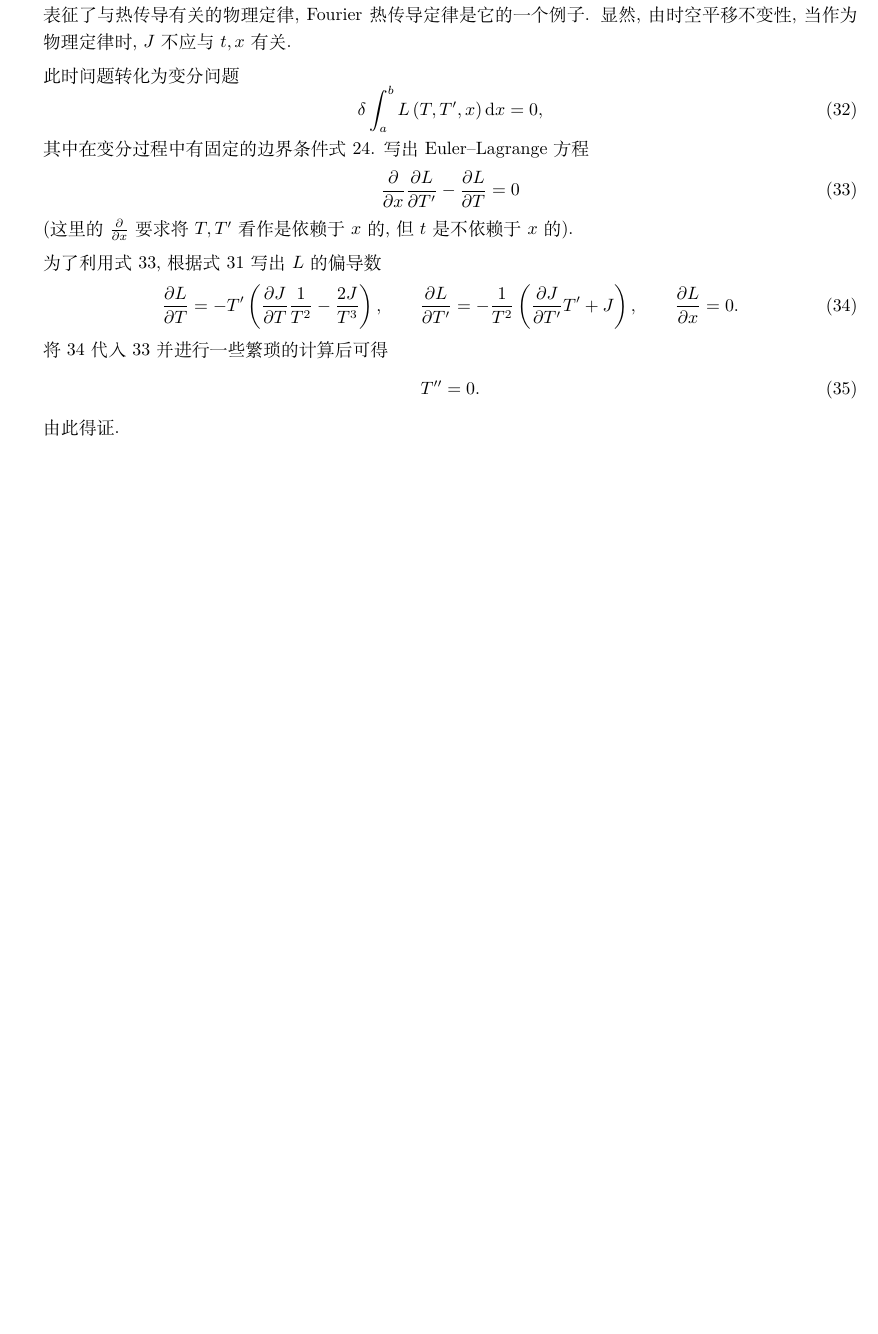
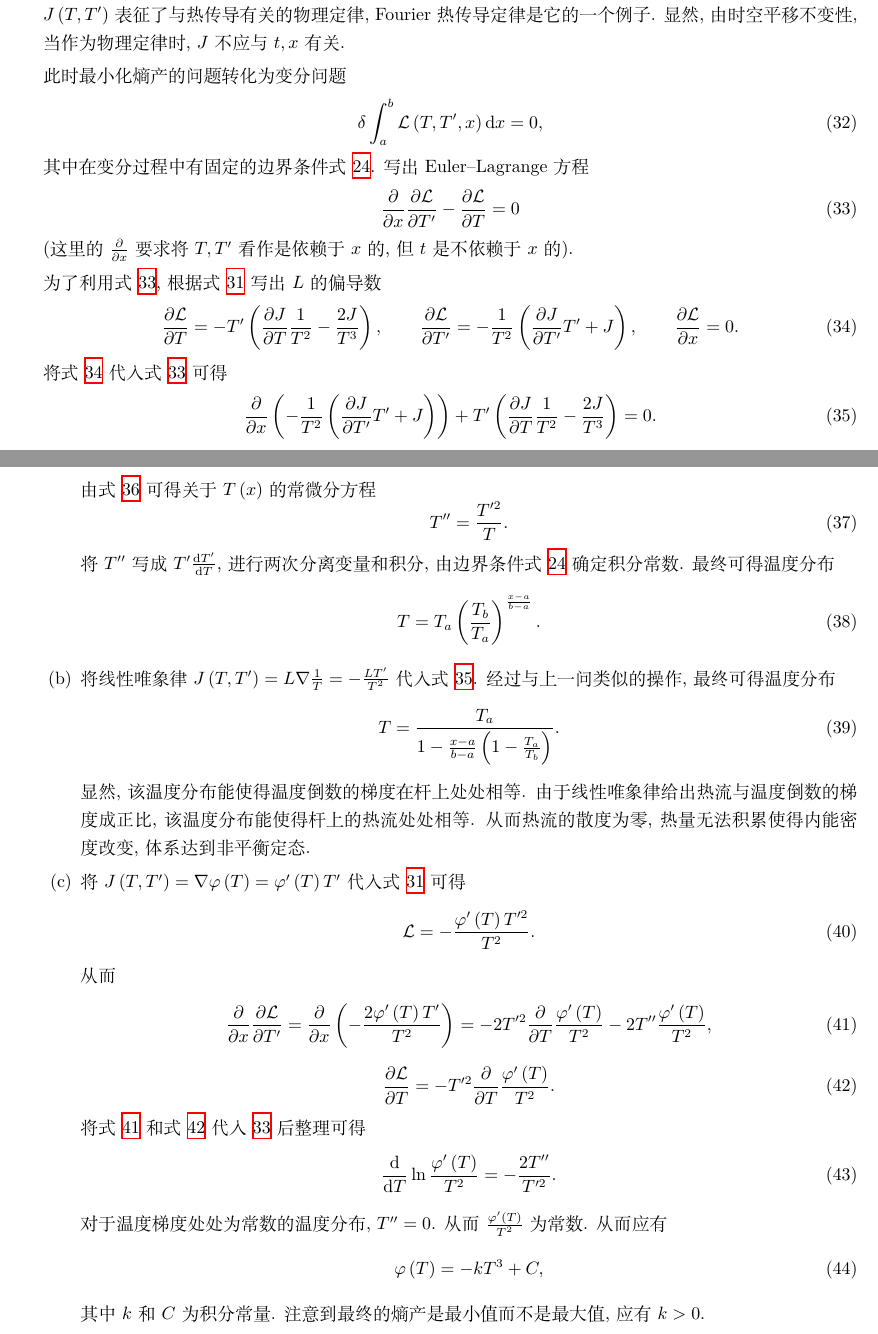
Before and after one commit to UlyssesZh/hs_phys_probs, a LaTeX document (set001.tex): part of page 5 of 5 before the commit and two parts of pages 5 and 6 of 6 after it, the two joined at a grey line, cut at the place of the change, the shorter picture padded with empty space. Compiled offline with XeLaTeX.

Commit message:
Modified prob: 001-3

```diff
--- a/set001.tex
+++ b/set001.tex
@@ -3,6 +3,7 @@
 \usepackage{tikz}
 \usepackage{caption}
 \usepackage{amsmath}
+\usepackage{hyperref}
 \usepackage[total={7in,10in}]{geometry}
 
 \usetikzlibrary{decorations.markings}
@@ -363,31 +372,31 @@
 	\label{eq:lagrangian}
 \end{equation}
-其中 $T'=\frac{\partial T}{\partial x}$.
+其中 $T'=\nabla T=\frac{\partial T}{\partial x}$.
 注意, 这里 $J\left(T,T'\right)$ 与前文中的 $J\left(t,x\right)$ 虽然是同一个物理量, 但具有不同的意义.
 $J\left(T,T'\right)$ 表征了与热传导有关的物理定律, Fourier 热传导定律是它的一个例子.
 显然, 由时空平移不变性, 当作为物理定律时, $J$ 不应与 $t,x$ 有关.
 
-此时问题转化为变分问题
+此时最小化熵产的问题转化为变分问题
 \begin{equation}
-	\delta\int_a^bL\left(T,T',x\right)\mathrm dx=0,
+	\delta\int_a^b\mathcal L\left(T,T',x\right)\mathrm dx=0,
 \end{equation}
 其中在变分过程中有固定的边界条件式 \ref{eq:变分边界条件}.
 写出 Euler--Lagrange 方程
 \begin{equation}
-	\frac{\partial}{\partial x}\frac{\partial L}{\partial T'}-\frac{\partial L}{\partial T}=0
+	\frac{\partial}{\partial x}\frac{\partial\mathcal L}{\partial T'}-\frac{\partial\mathcal L}{\partial T}=0
 	\label{eq:EL方程}
 \end{equation}
 (这里的 $\frac{\partial}{\partial x}$ 要求将 $T,T'$ 看作是依赖于 $x$ 的, 但 $t$ 是不依赖于 $x$ 的).
 
 为了利用式 \ref{eq:EL方程}, 根据式 \ref{eq:lagrangian} 写出 $L$ 的偏导数
 \begin{equation}
-	\frac{\partial L}{\partial T}=-T'\left(\frac{\partial J}{\partial T}\frac1{T^2}-\frac{2J}{T^3}\right),
-	\qquad\frac{\partial L}{\partial T'}=-\frac{1}{T^2}\left(\frac{\partial J}{\partial T'}T'+J\right),
-	\qquad\frac{\partial L}{\partial x}=0.
+	\frac{\partial\mathcal L}{\partial T}=-T'\left(\frac{\partial J}{\partial T}\frac1{T^2}-\frac{2J}{T^3}\right),
+	\qquad\frac{\partial\mathcal L}{\partial T'}=-\frac{1}{T^2}\left(\frac{\partial J}{\partial T'}T'+J\right),
+	\qquad\frac{\partial\mathcal L}{\partial x}=0.
 	\label{eq:lagrangian的偏导数}
 \end{equation}
-将 \ref{eq:lagrangian的偏导数} 代入 \ref{eq:EL方程} 并进行一些繁琐的计算后可得
+将式 \ref{eq:lagrangian的偏导数} 代入式 \ref{eq:EL方程} 可得
 \begin{equation}
-	T''=0.
+	\frac{\partial}{\partial x}\left(-\frac{1}{T^2}\left(\frac{\partial J}{\partial T'}T'+J\right)\right)+T'\left(\frac{\partial J}{\partial T}\frac1{T^2}-\frac{2J}{T^3}\right)=0.
+	\label{eq:一般的J的EL方程}
 \end{equation}
-由此得证.
@@ -394,3 +409,57 @@ $J\left(T,T'\right)$ 表征了与热传导有关的物理定律, Fourier 热传
+		\frac{\partial}{\partial x}\frac{2\kappa T'}{T^2}+\frac{2\kappa T'^2}{T^3}=0.
+		\label{eq:Fourier热传导定律的EL方程}
+	\end{equation}
+	由式 \ref{eq:Fourier热传导定律的EL方程} 可得关于 $T\left(x\right)$ 的常微分方程
+	\begin{equation}
+		T''=\frac{T'^2}{T}.
+	\end{equation}
+	将 $T''$ 写成 $T'\frac{\mathrm dT'}{\mathrm dT}$, 进行两次分离变量和积分, 由边界条件式 \ref{eq:变分边界条件} 确定积分常数.
+	最终可得温度分布
+	\begin{equation}
+		T=T_a\left(\frac{T_b}{T_a}\right)^{\frac{x-a}{b-a}}.
+	\end{equation}
+
+	\item
+	将线性唯象律 $J\left(T,T'\right)=L\nabla\frac1T=-\frac{LT'}{T^2}$ 代入式 \ref{eq:一般的J的EL方程}.
+	经过与上一问类似的操作, 最终可得温度分布
+	\begin{equation}
+		T=\frac{T_a}{1-\frac{x-a}{b-a}\left(1-\frac{T_a}{T_b}\right)}.
+	\end{equation}
+	显然, 该温度分布能使得温度倒数的梯度在杆上处处相等.
+	由于线性唯象律给出热流与温度倒数的梯度成正比, 该温度分布能使得杆上的热流处处相等.
+	从而热流的散度为零, 热量无法积累使得内能密度改变, 体系达到非平衡定态.
+
+	\item
+	将 $J\left(T,T'\right)=\nabla\varphi\left(T\right)=\varphi'\left(T\right)T'$ 代入式 \ref{eq:lagrangian} 可得
+	\begin{equation}
+		\mathcal L=-\frac{\varphi'\left(T\right)T'^2}{T^2}.
+		\label{eq:线性温度分布的lagrangian}
+	\end{equation}
+	从而
+	\begin{align}
+		\frac{\partial}{\partial x}\frac{\partial\mathcal L}{\partial T'}
+		=\frac{\partial}{\partial x}\left(-\frac{2\varphi'\left(T\right)T'}{T^2}\right)=-2T'^2\frac{\partial}{\partial T}\frac{\varphi'\left(T\right)}{T^2}-2T''\frac{\varphi'\left(T\right)}{T^2},
+		\label{eq:线性温度分布的EL方程第一项}
+	\end{align}
+	\begin{equation}
+		\frac{\partial\mathcal L}{\partial T}=-T'^2\frac{\partial}{\partial T}\frac{\varphi'\left(T\right)}{T^2}.
+		\label{eq:线性温度分布的EL方程第二项}
+	\end{equation}
+
+	将式 \ref{eq:线性温度分布的EL方程第一项} 和式 \ref{eq:线性温度分布的EL方程第二项} 代入 \ref{eq:EL方程} 后整理可得
+	\begin{equation}
+		\frac{\mathrm d}{\mathrm dT}\ln\frac{\varphi'\left(T\right)}{T^2}=-\frac{2T''}{T'^2}.
+	\end{equation}
+	对于温度梯度处处为常数的温度分布, $T''=0$.
+	从而 $\frac{\varphi'\left(T\right)}{T^2}$ 为常数.
+	从而应有
+	\begin{equation}
+		\varphi\left(T\right)=-kT^3+C,
+	\end{equation}
+	其中 $k$ 和 $C$ 为积分常量.
+	注意到最终的熵产是最小值而不是最大值, 应有 $k>0$.
+
+\end{enumerate}
 
 \end{enumerate}
 
```
Also changed, not shown: set001.pdf, set001.tex (50 more changed lines).
